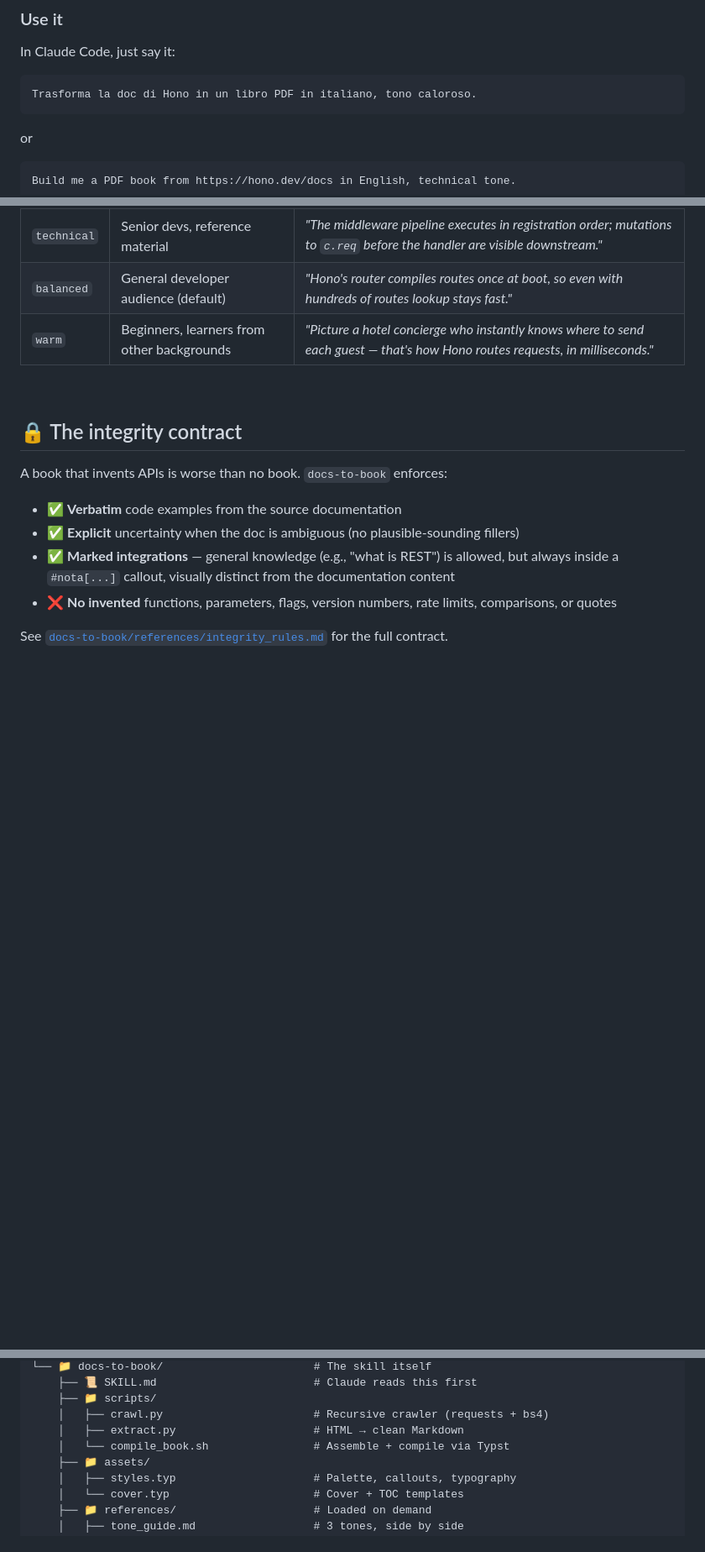
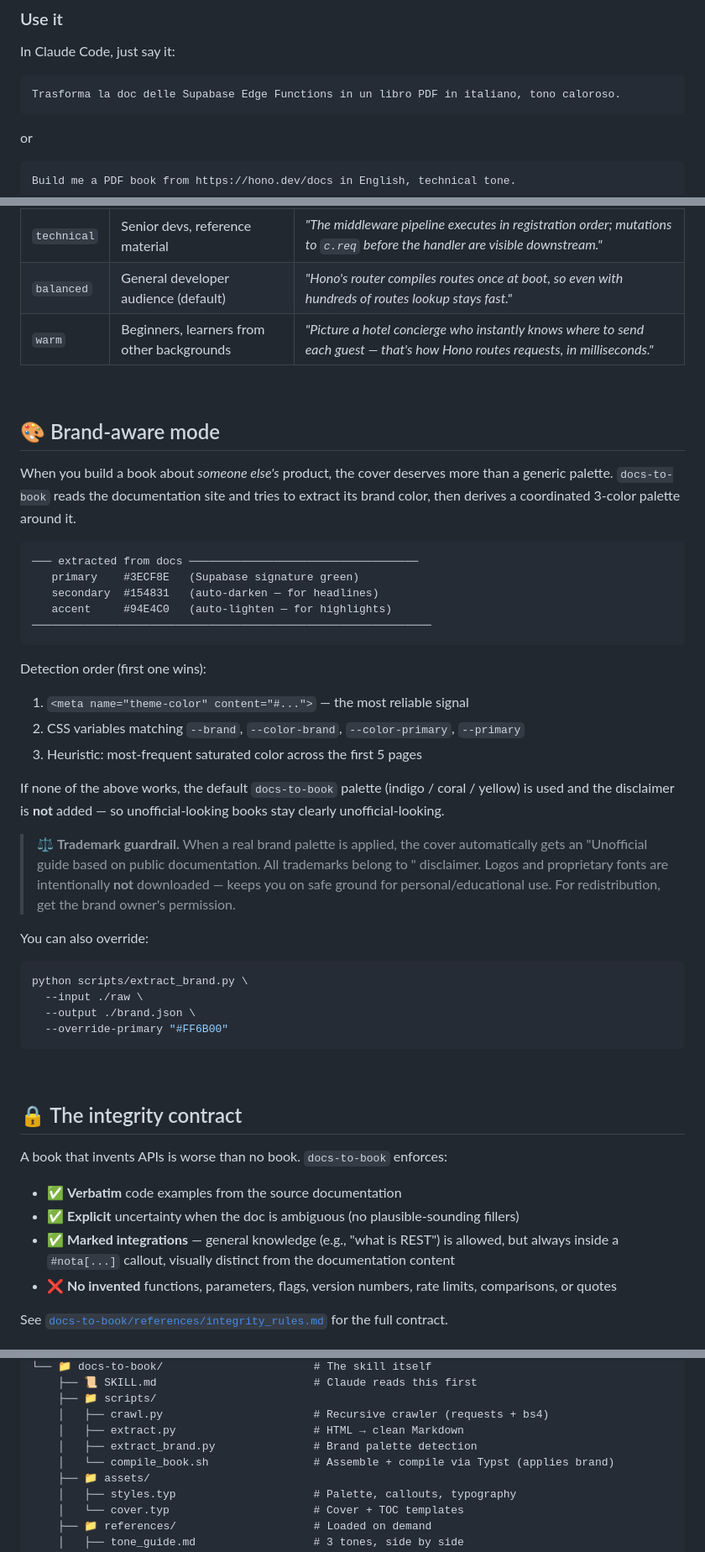
Before and after one commit to EliaTolin/docs-to-book-skills, a Markdown page: README.md, 3 parts joined by grey strips. Shown at 84% size. Drawn GitHub-style; blank space fills up the shorter version.

````diff
--- a/README.md
+++ b/README.md
@@ -146,7 +158,7 @@ ln -s "$(pwd)/docs-to-book" ~/.claude/skills/docs-to-book
 In Claude Code, just say it:
 
 ```
-Trasforma la doc di Hono in un libro PDF in italiano, tono caloroso.
+Trasforma la doc delle Supabase Edge Functions in un libro PDF in italiano, tono caloroso.
 ```
 
 or
@@ -168,6 +180,39 @@ The skill will trigger automatically. It'll ask for any missing parameter, propo
 | `technical` | Senior devs, reference material | *"The middleware pipeline executes in registration order; mutations to `c.req` before the handler are visible downstream."* |
 | `balanced` | General developer audience (default) | *"Hono's router compiles routes once at boot, so even with hundreds of routes lookup stays fast."* |
 | `warm` | Beginners, learners from other backgrounds | *"Picture a hotel concierge who instantly knows where to send each guest — that's how Hono routes requests, in milliseconds."* |
+
+<br />
+
+## 🎨 Brand-aware mode
+
+When you build a book about *someone else's* product, the cover deserves more than a generic palette. `docs-to-book` reads the documentation site and tries to extract its brand color, then derives a coordinated 3-color palette around it.
+
+```
+─── extracted from docs ───────────────────────────────────
+   primary    #3ECF8E   (Supabase signature green)
+   secondary  #154831   (auto-darken — for headlines)
+   accent     #94E4C0   (auto-lighten — for highlights)
+─────────────────────────────────────────────────────────────
+```
+
+Detection order (first one wins):
+
+1. `<meta name="theme-color" content="#...">` — the most reliable signal
+2. CSS variables matching `--brand`, `--color-brand`, `--color-primary`, `--primary`
+3. Heuristic: most-frequent saturated color across the first 5 pages
+
+If none of the above works, the default `docs-to-book` palette (indigo / coral / yellow) is used and the disclaimer is **not** added — so unofficial-looking books stay clearly unofficial-looking.
+
+> ⚖️ **Trademark guardrail.** When a real brand palette is applied, the cover automatically gets an "Unofficial guide based on public documentation. All trademarks belong to <BRAND>" disclaimer. Logos and proprietary fonts are intentionally **not** downloaded — keeps you on safe ground for personal/educational use. For redistribution, get the brand owner's permission.
+
+You can also override:
+
+```bash
+python scripts/extract_brand.py \
+  --input ./raw \
+  --output ./brand.json \
+  --override-primary "#FF6B00"
+```
 
 <br />
 
@@ -199,7 +244,8 @@ docs-to-book-skills/
     ├── 📁 scripts/
     │   ├── crawl.py                       # Recursive crawler (requests + bs4)
     │   ├── extract.py                     # HTML → clean Markdown
-    │   └── compile_book.sh                # Assemble + compile via Typst
+    │   ├── extract_brand.py               # Brand palette detection
+    │   └── compile_book.sh                # Assemble + compile via Typst (applies brand)
     ├── 📁 assets/
     │   ├── styles.typ                     # Palette, callouts, typography
     │   └── cover.typ                      # Cover + TOC templates
````
Also changed, not shown: other parts of README.md (+24 -12 lines), docs-to-book/SKILL.md (+30 -1 lines), docs/preview/callouts.png, docs/preview/chapter-open.png, docs/preview/cover.png, 3 other files.
